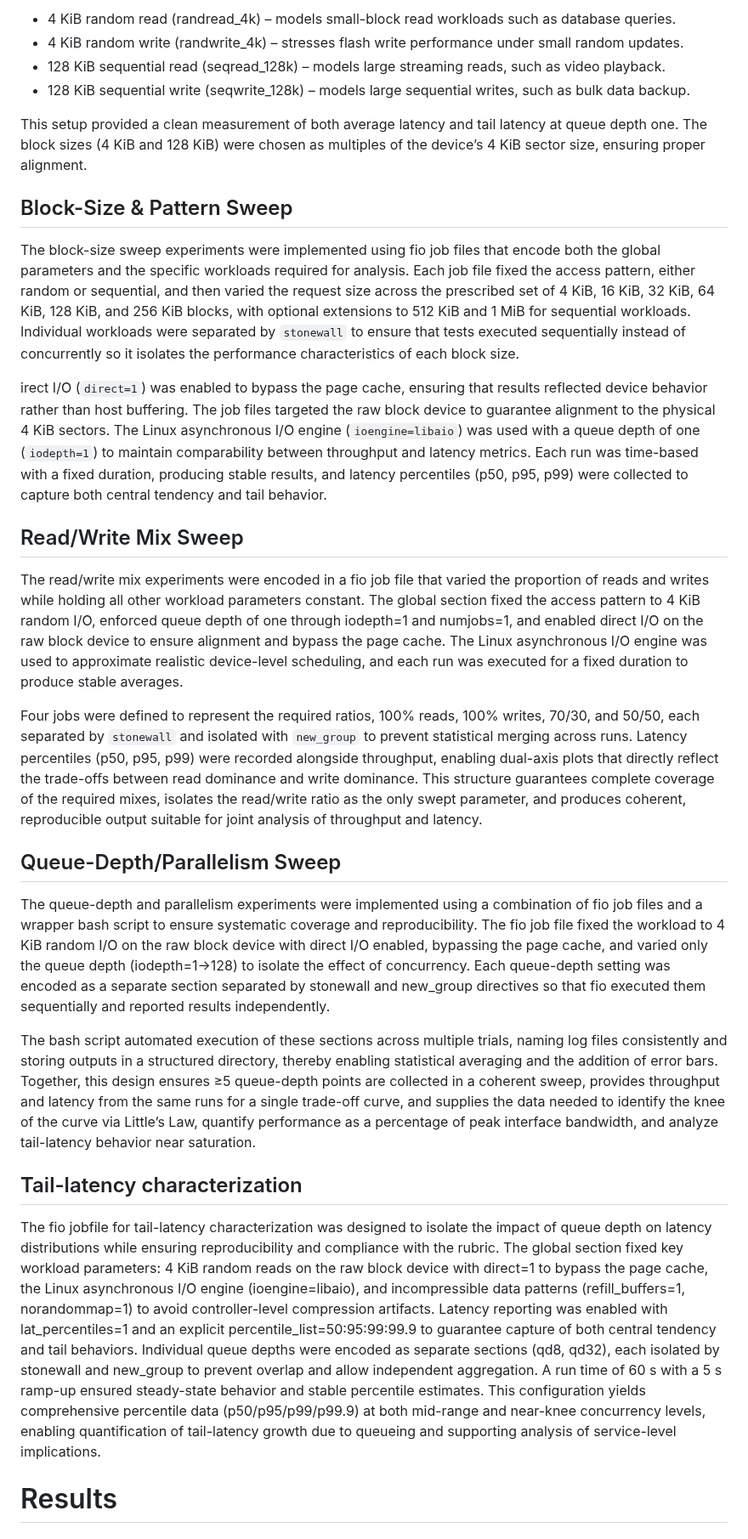
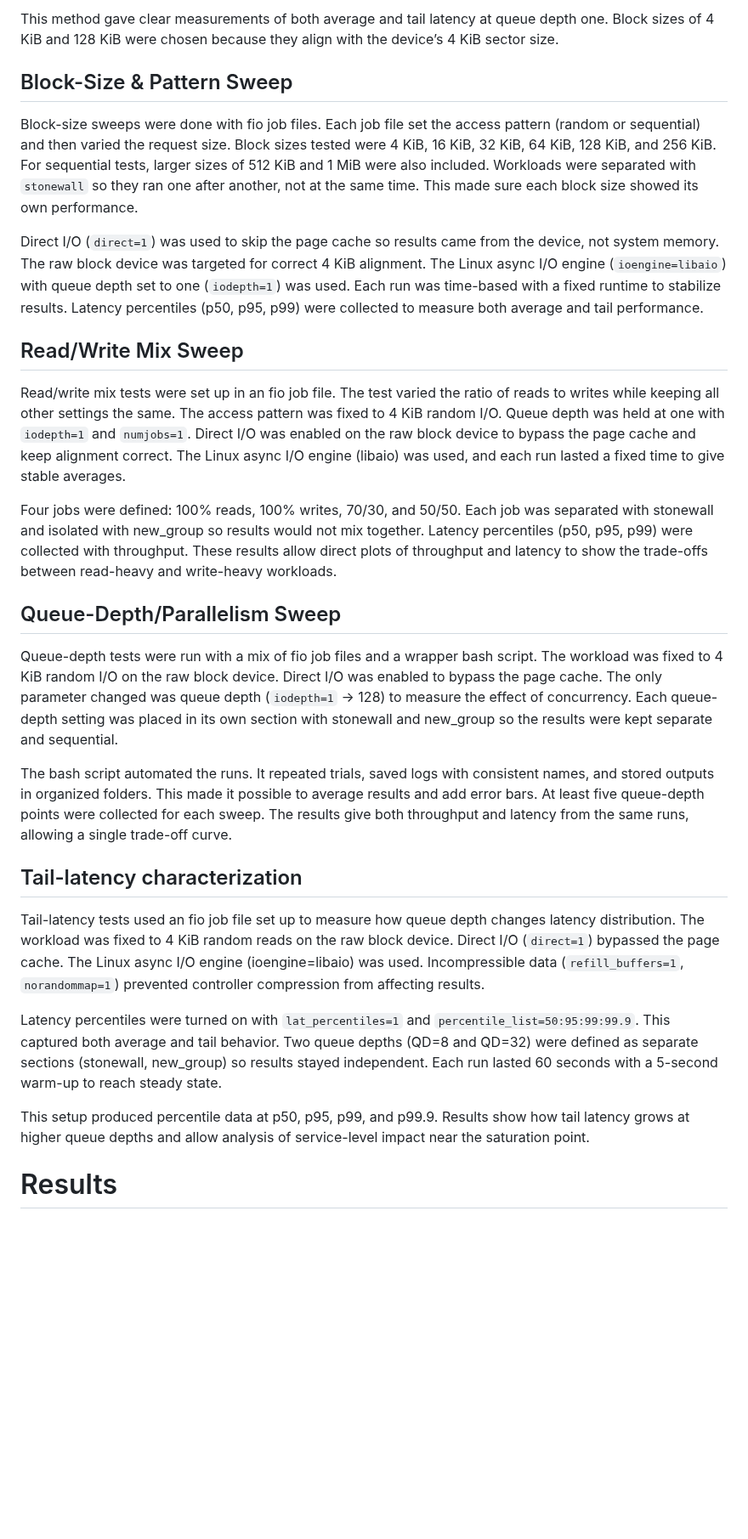
Before and after one commit to rica142003/Computer-Optimization-Projects, a Markdown page: SSD Performance Profiling/readme.md, the part around one of its changes. Shown at 85% size. GitHub-like rendering; blank space fills up the shorter version.

```diff
--- a/SSD Performance Profiling/readme.md
+++ b/SSD Performance Profiling/readme.md
@@ -54,34 +60,31 @@ The job file defined four workloads separated by stonewall directives so they ex
 
-- 4 KiB random read (randread_4k) – models small-block read workloads such as database queries.
-- 4 KiB random write (randwrite_4k) – stresses flash write performance under small random updates.
-- 128 KiB sequential read (seqread_128k) – models large streaming reads, such as video playback.
-- 128 KiB sequential write (seqwrite_128k) – models large sequential writes, such as bulk data backup.
-
-This setup provided a clean measurement of both average latency and tail latency at queue depth one.
-The block sizes (4 KiB and 128 KiB) were chosen as multiples of the device’s 4 KiB sector size, ensuring proper alignment.
+This method gave clear measurements of both average and tail latency at queue depth one. Block sizes of 4 KiB and 128 KiB were chosen because they align with the device’s 4 KiB sector size.
 
 ## Block-Size & Pattern Sweep
 
-The block-size sweep experiments were implemented using fio job files that encode both the global parameters and the specific workloads required for analysis. Each job file fixed the access pattern, either random or sequential, and then varied the request size across the prescribed set of 4 KiB, 16 KiB, 32 KiB, 64 KiB, 128 KiB, and 256 KiB blocks, with optional extensions to 512 KiB and 1 MiB for sequential workloads. Individual workloads were separated by `stonewall` to ensure that tests executed sequentially instead of concurrently so it isolates the performance characteristics of each block size.
+Block-size sweeps were done with fio job files. Each job file set the access pattern (random or sequential) and then varied the request size. Block sizes tested were 4 KiB, 16 KiB, 32 KiB, 64 KiB, 128 KiB, and 256 KiB. For sequential tests, larger sizes of 512 KiB and 1 MiB were also included. Workloads were separated with `stonewall` so they ran one after another, not at the same time. This made sure each block size showed its own performance.
 
-irect I/O (`direct=1`) was enabled to bypass the page cache, ensuring that results reflected device behavior rather than host buffering. The job files targeted the raw block device to guarantee alignment to the physical 4 KiB sectors. The Linux asynchronous I/O engine (`ioengine=libaio`) was used with a queue depth of one (`iodepth=1`) to maintain comparability between throughput and latency metrics. Each run was time-based with a fixed duration, producing stable results, and latency percentiles (p50, p95, p99) were collected to capture both central tendency and tail behavior.
+Direct I/O (`direct=1`) was used to skip the page cache so results came from the device, not system memory. The raw block device was targeted for correct 4 KiB alignment. The Linux async I/O engine (`ioengine=libaio`) with queue depth set to one (`iodepth=1`) was used. Each run was time-based with a fixed runtime to stabilize results. Latency percentiles (p50, p95, p99) were collected to measure both average and tail performance.
 
 ## Read/Write Mix Sweep
 
-The read/write mix experiments were encoded in a fio job file that varied the proportion of reads and writes while holding all other workload parameters constant. The global section fixed the access pattern to 4 KiB random I/O, enforced queue depth of one through iodepth=1 and numjobs=1, and enabled direct I/O on the raw block device to ensure alignment and bypass the page cache. The Linux asynchronous I/O engine was used to approximate realistic device-level scheduling, and each run was executed for a fixed duration to produce stable averages.
+Read/write mix tests were set up in an fio job file. The test varied the ratio of reads to writes while keeping all other settings the same. The access pattern was fixed to 4 KiB random I/O. Queue depth was held at one with `iodepth=1` and `numjobs=1`. Direct I/O was enabled on the raw block device to bypass the page cache and keep alignment correct. The Linux async I/O engine (libaio) was used, and each run lasted a fixed time to give stable averages.
 
-Four jobs were defined to represent the required ratios, 100% reads, 100% writes, 70/30, and 50/50, each separated by `stonewall` and isolated with `new_group` to prevent statistical merging across runs.
-Latency percentiles (p50, p95, p99) were recorded alongside throughput, enabling dual-axis plots that directly reflect the trade-offs between read dominance and write dominance. This structure guarantees complete coverage of the required mixes, isolates the read/write ratio as the only swept parameter, and produces coherent, reproducible output suitable for joint analysis of throughput and latency.
+Four jobs were defined: 100% reads, 100% writes, 70/30, and 50/50. Each job was separated with stonewall and isolated with new_group so results would not mix together. Latency percentiles (p50, p95, p99) were collected with throughput. These results allow direct plots of throughput and latency to show the trade-offs between read-heavy and write-heavy workloads.
 
 ## Queue-Depth/Parallelism Sweep
 
-The queue-depth and parallelism experiments were implemented using a combination of fio job files and a wrapper bash script to ensure systematic coverage and reproducibility. The fio job file fixed the workload to 4 KiB random I/O on the raw block device with direct I/O enabled, bypassing the page cache, and varied only the queue depth (iodepth=1→128) to isolate the effect of concurrency. Each queue-depth setting was encoded as a separate section separated by stonewall and new_group directives so that fio executed them sequentially and reported results independently.
+Queue-depth tests were run with a mix of fio job files and a wrapper bash script. The workload was fixed to 4 KiB random I/O on the raw block device. Direct I/O was enabled to bypass the page cache. The only parameter changed was queue depth (`iodepth=1` → 128) to measure the effect of concurrency. Each queue-depth setting was placed in its own section with stonewall and new_group so the results were kept separate and sequential.
 
-The bash script automated execution of these sections across multiple trials, naming log files consistently and storing outputs in a structured directory, thereby enabling statistical averaging and the addition of error bars. Together, this design ensures ≥5 queue-depth points are collected in a coherent sweep, provides throughput and latency from the same runs for a single trade-off curve, and supplies the data needed to identify the knee of the curve via Little’s Law, quantify performance as a percentage of peak interface bandwidth, and analyze tail-latency behavior near saturation.
+The bash script automated the runs. It repeated trials, saved logs with consistent names, and stored outputs in organized folders. This made it possible to average results and add error bars. At least five queue-depth points were collected for each sweep. The results give both throughput and latency from the same runs, allowing a single trade-off curve.
 
 ## Tail-latency characterization
 
-The fio jobfile for tail-latency characterization was designed to isolate the impact of queue depth on latency distributions while ensuring reproducibility and compliance with the rubric. The global section fixed key workload parameters: 4 KiB random reads on the raw block device with direct=1 to bypass the page cache, the Linux asynchronous I/O engine (ioengine=libaio), and incompressible data patterns (refill_buffers=1, norandommap=1) to avoid controller-level compression artifacts. Latency reporting was enabled with lat_percentiles=1 and an explicit percentile_list=50:95:99:99.9 to guarantee capture of both central tendency and tail behaviors. Individual queue depths were encoded as separate sections (qd8, qd32), each isolated by stonewall and new_group to prevent overlap and allow independent aggregation. A run time of 60 s with a 5 s ramp-up ensured steady-state behavior and stable percentile estimates. This configuration yields comprehensive percentile data (p50/p95/p99/p99.9) at both mid-range and near-knee concurrency levels, enabling quantification of tail-latency growth due to queueing and supporting analysis of service-level implications.
+Tail-latency tests used an fio job file set up to measure how queue depth changes latency distribution. The workload was fixed to 4 KiB random reads on the raw block device. Direct I/O (`direct=1`) bypassed the page cache. The Linux async I/O engine (ioengine=libaio) was used. Incompressible data (`refill_buffers=1`, `norandommap=1`) prevented controller compression from affecting results.
+
+Latency percentiles were turned on with `lat_percentiles=1` and `percentile_list=50:95:99:99.9`. This captured both average and tail behavior. Two queue depths (QD=8 and QD=32) were defined as separate sections (stonewall, new_group) so results stayed independent. Each run lasted 60 seconds with a 5-second warm-up to reach steady state.
+
+This setup produced percentile data at p50, p95, p99, and p99.9. Results show how tail latency grows at higher queue depths and allow analysis of service-level impact near the saturation point.
 
 # Results
 
```
Also changed, not shown: other parts of SSD Performance Profiling/readme.md (+32 -22 lines).
